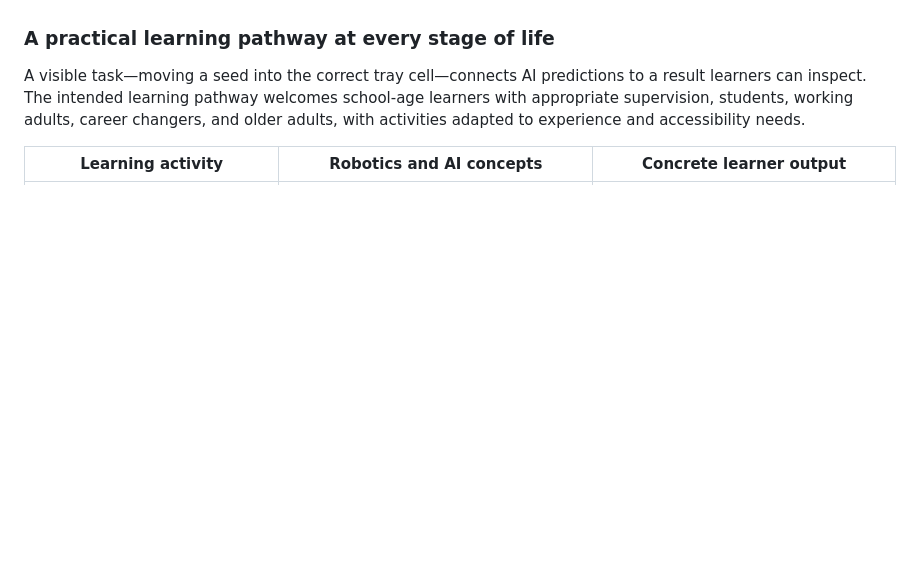
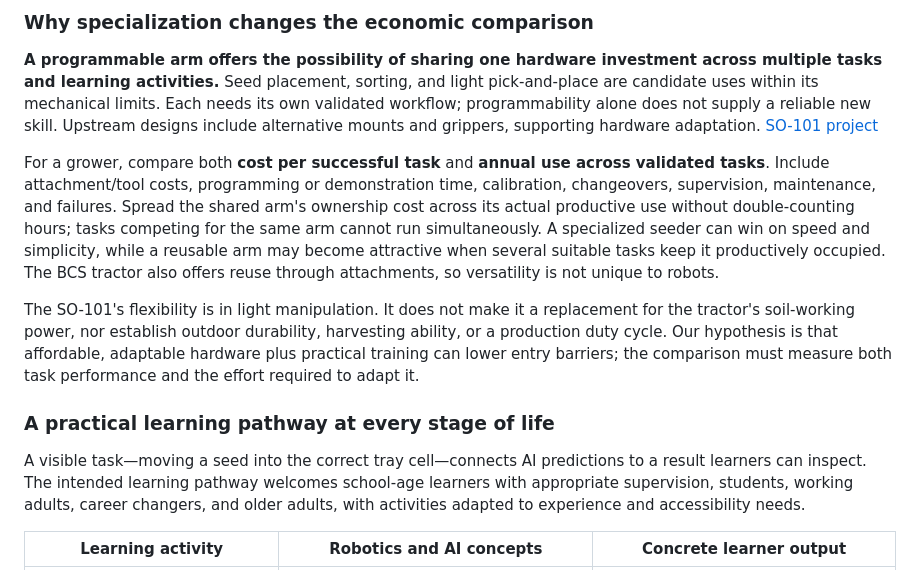
Before and after one commit to isayahc/NYCRoboGarden, a Markdown page: README.md, the part around one of its changes. Rendered like a GitHub page; blank space fills up the shorter version.

```diff
--- a/README.md
+++ b/README.md
@@ -34,3 +48,10 @@ There is a spectrum of existing options. Equipment prices below are **USD listin
+### Why specialization changes the economic comparison
+
+**A programmable arm offers the possibility of sharing one hardware investment across multiple tasks and learning activities.** Seed placement, sorting, and light pick-and-place are candidate uses within its mechanical limits. Each needs its own validated workflow; programmability alone does not supply a reliable new skill. Upstream designs include alternative mounts and grippers, supporting hardware adaptation. [SO-101 project](https://github.com/TheRobotStudio/SO-ARM100)
+
+For a grower, compare both **cost per successful task** and **annual use across validated tasks**. Include attachment/tool costs, programming or demonstration time, calibration, changeovers, supervision, maintenance, and failures. Spread the shared arm's ownership cost across its actual productive use without double-counting hours; tasks competing for the same arm cannot run simultaneously. A specialized seeder can win on speed and simplicity, while a reusable arm may become attractive when several suitable tasks keep it productively occupied. The BCS tractor also offers reuse through attachments, so versatility is not unique to robots.
+
+The SO-101's flexibility is in light manipulation. It does not make it a replacement for the tractor's soil-working power, nor establish outdoor durability, harvesting ability, or a production duty cycle. Our hypothesis is that affordable, adaptable hardware plus practical training can lower entry barriers; the comparison must measure both task performance and the effort required to adapt it.
 
 ### A practical learning pathway at every stage of life
 
```
Also changed, not shown: other parts of README.md (+21 -7 lines).
